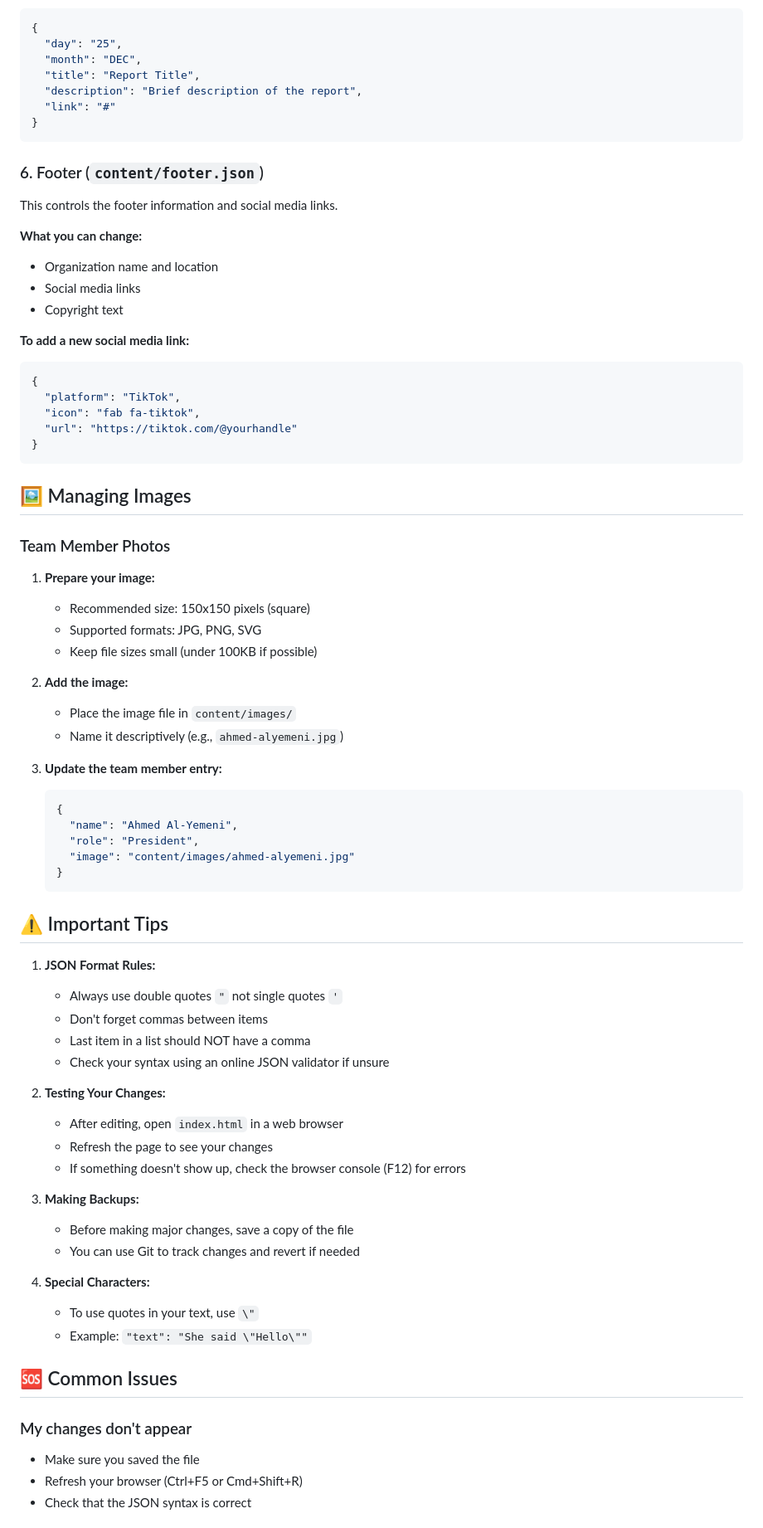
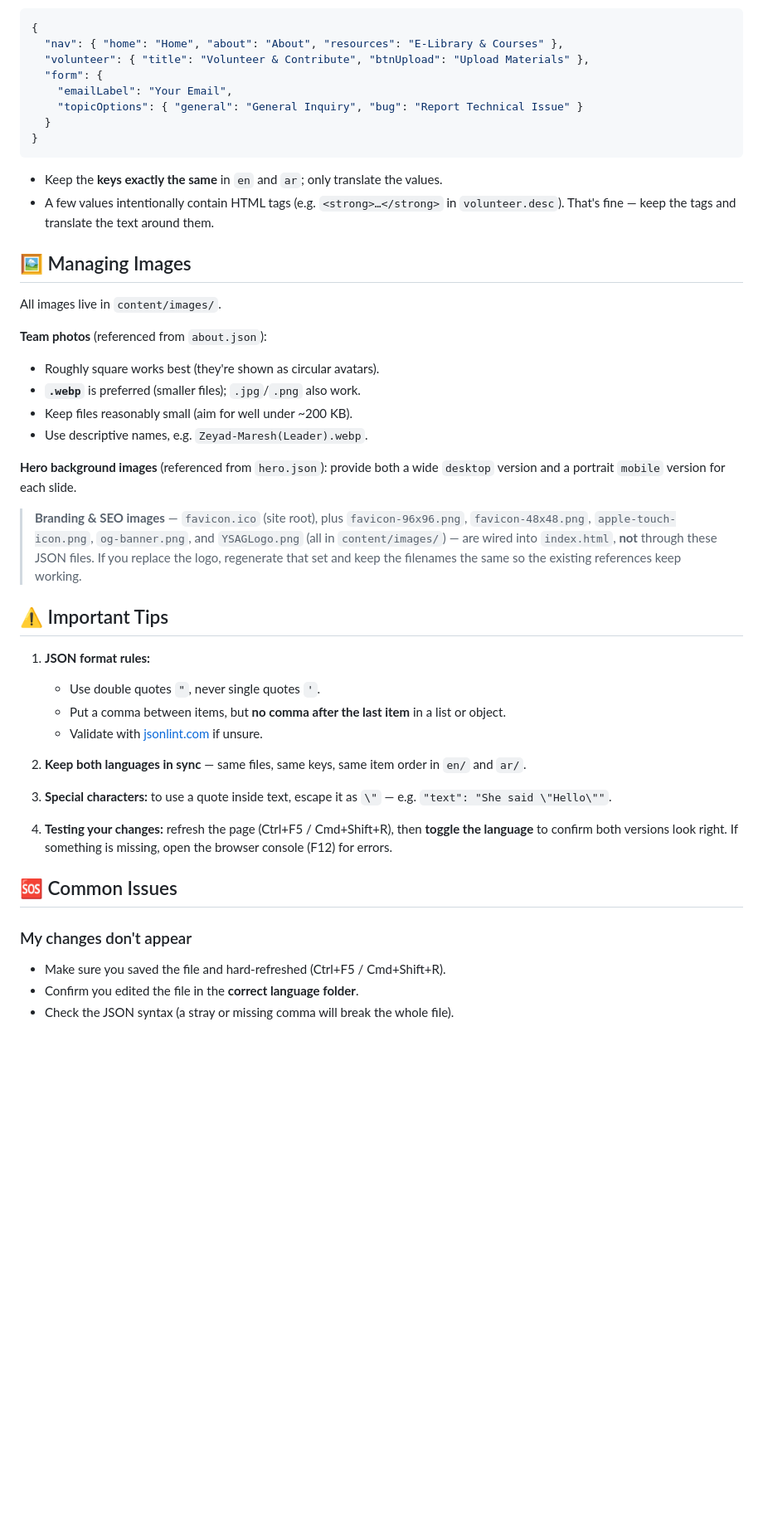
Before and after one commit to ysagutm/ysag, a Markdown page: CONTENT_GUIDE.md, the part around one of its changes. Shown at 83% size. Drawn GitHub-style; blank space fills up the shorter version.

````diff
--- a/CONTENT_GUIDE.md
+++ b/CONTENT_GUIDE.md
@@ -114,78 +163,48 @@ This controls the blog/reports section.
 ```json
 {
-  "day": "25",
-  "month": "DEC",
-  "title": "Report Title",
-  "description": "Brief description of the report",
-  "link": "#"
+  "nav": { "home": "Home", "about": "About", "resources": "E-Library & Courses" },
+  "volunteer": { "title": "Volunteer & Contribute", "btnUpload": "Upload Materials" },
+  "form": {
+    "emailLabel": "Your Email",
+    "topicOptions": { "general": "General Inquiry", "bug": "Report Technical Issue" }
+  }
 }
 ```
 
-### 6. Footer (`content/footer.json`)
-
-This controls the footer information and social media links.
-
-**What you can change:**
-- Organization name and location
-- Social media links
-- Copyright text
-
-**To add a new social media link:**
-```json
-{
-  "platform": "TikTok",
-  "icon": "fab fa-tiktok",
-  "url": "https://tiktok.com/@yourhandle"
-}
-```
+- Keep the **keys exactly the same** in `en` and `ar`; only translate the values.
+- A few values intentionally contain HTML tags (e.g. `<strong>…</strong>` in `volunteer.desc`). That's fine — keep the tags and translate the text around them.
 
 ## 🖼️ Managing Images
 
-### Team Member Photos
+All images live in `content/images/`.
 
-1. **Prepare your image:**
-   - Recommended size: 150x150 pixels (square)
-   - Supported formats: JPG, PNG, SVG
-   - Keep file sizes small (under 100KB if possible)
+**Team photos** (referenced from `about.json`):
+- Roughly square works best (they're shown as circular avatars).
+- **`.webp`** is preferred (smaller files); `.jpg`/`.png` also work.
+- Keep files reasonably small (aim for well under ~200 KB).
+- Use descriptive names, e.g. `Zeyad-Maresh(Leader).webp`.
 
-2. **Add the image:**
-   - Place the image file in `content/images/`
-   - Name it descriptively (e.g., `ahmed-alyemeni.jpg`)
+**Hero background images** (referenced from `hero.json`): provide both a wide `desktop` version and a portrait `mobile` version for each slide.
 
-3. **Update the team member entry:**
-   ```json
-   {
-     "name": "Ahmed Al-Yemeni",
-     "role": "President",
-     "image": "content/images/ahmed-alyemeni.jpg"
-   }
-   ```
+> **Branding & SEO images** — `favicon.ico` (site root), plus `favicon-96x96.png`, `favicon-48x48.png`, `apple-touch-icon.png`, `og-banner.png`, and `YSAGLogo.png` (all in `content/images/`) — are wired into `index.html`, **not** through these JSON files. If you replace the logo, regenerate that set and keep the filenames the same so the existing references keep working.
 
 ## ⚠️ Important Tips
 
-1. **JSON Format Rules:**
-   - Always use double quotes `"` not single quotes `'`
-   - Don't forget commas between items
-   - Last item in a list should NOT have a comma
-   - Check your syntax using an online JSON validator if unsure
+1. **JSON format rules:**
+   - Use double quotes `"`, never single quotes `'`.
+   - Put a comma between items, but **no comma after the last item** in a list or object.
+   - Validate with [jsonlint.com](https://jsonlint.com/) if unsure.
 
-2. **Testing Your Changes:**
-   - After editing, open `index.html` in a web browser
-   - Refresh the page to see your changes
-   - If something doesn't show up, check the browser console (F12) for errors
+2. **Keep both languages in sync** — same files, same keys, same item order in `en/` and `ar/`.
 
-3. **Making Backups:**
-   - Before making major changes, save a copy of the file
-   - You can use Git to track changes and revert if needed
+3. **Special characters:** to use a quote inside text, escape it as `\"` — e.g. `"text": "She said \"Hello\""`.
 
-4. **Special Characters:**
-   - To use quotes in your text, use `\"`
-   - Example: `"text": "She said \"Hello\""`
+4. **Testing your changes:** refresh the page (Ctrl+F5 / Cmd+Shift+R), then **toggle the language** to confirm both versions look right. If something is missing, open the browser console (F12) for errors.
 
 ## 🆘 Common Issues
 
 ### My changes don't appear
-- Make sure you saved the file
-- Refresh your browser (Ctrl+F5 or Cmd+Shift+R)
-- Check that the JSON syntax is correct
+- Make sure you saved the file and hard-refreshed (Ctrl+F5 / Cmd+Shift+R).
+- Confirm you edited the file in the **correct language folder**.
+- Check the JSON syntax (a stray or missing comma will break the whole file).
 
````
Also changed, not shown: other parts of CONTENT_GUIDE.md (+121 -72 lines).
